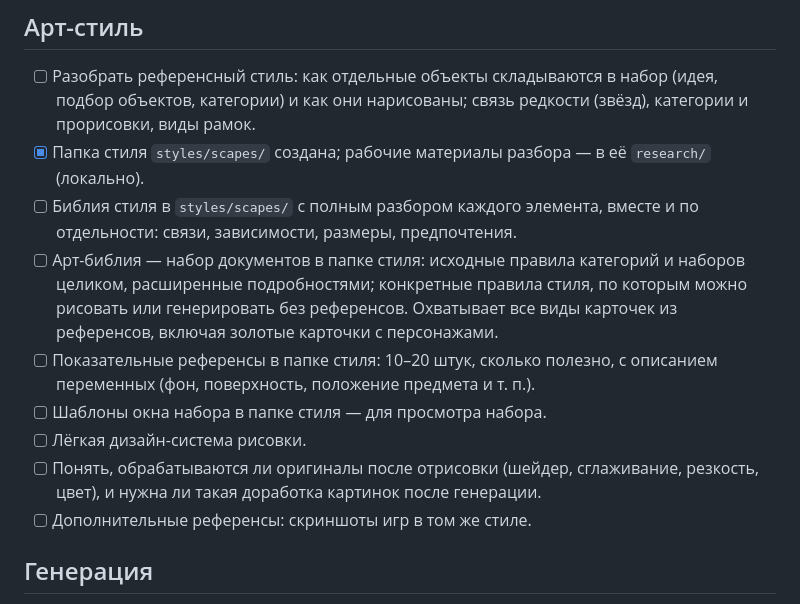
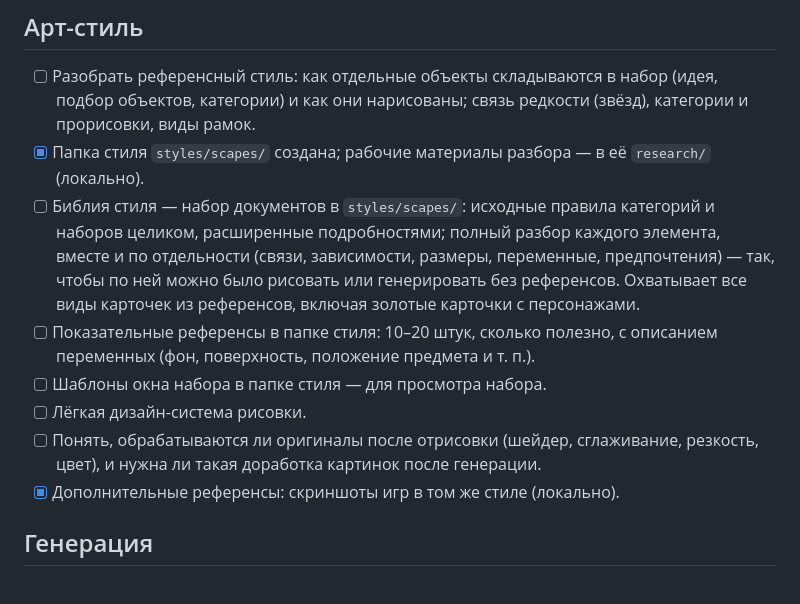
Before and after one commit to Egaslys/card-collection-factory, a Markdown page: docs/plans/ROADMAP.md, the part around the change. Rendered like a GitHub page.

Commit message:
docs(roadmap): merge the style bible items
Co-Authored-By: Claude Opus 5.5 <noreply@anthropic.com>
Claude-Session: https://claude.ai/code/session_01WsWwsYmwaxJpH9EVwEDYaX

```diff
--- a/docs/plans/ROADMAP.md
+++ b/docs/plans/ROADMAP.md
@@ -11,13 +11,12 @@
 
 - [ ] Разобрать референсный стиль: как отдельные объекты складываются в набор (идея, подбор объектов, категории) и как они нарисованы; связь редкости (звёзд), категории и прорисовки, виды рамок.
 - [x] Папка стиля `styles/scapes/` создана; рабочие материалы разбора — в её `research/` (локально).
-- [ ] Библия стиля в `styles/scapes/` с полным разбором каждого элемента, вместе и по отдельности: связи, зависимости, размеры, предпочтения.
-- [ ] Арт-библия — набор документов в папке стиля: исходные правила категорий и наборов целиком, расширенные подробностями; конкретные правила стиля, по которым можно рисовать или генерировать без референсов. Охватывает все виды карточек из референсов, включая золотые карточки с персонажами.
+- [ ] Библия стиля — набор документов в `styles/scapes/`: исходные правила категорий и наборов целиком, расширенные подробностями; полный разбор каждого элемента, вместе и по отдельности (связи, зависимости, размеры, переменные, предпочтения) — так, чтобы по ней можно было рисовать или генерировать без референсов. Охватывает все виды карточек из референсов, включая золотые карточки с персонажами.
 - [ ] Показательные референсы в папке стиля: 10–20 штук, сколько полезно, с описанием переменных (фон, поверхность, положение предмета и т. п.).
 - [ ] Шаблоны окна набора в папке стиля — для просмотра набора.
 - [ ] Лёгкая дизайн-система рисовки.
 - [ ] Понять, обрабатываются ли оригиналы после отрисовки (шейдер, сглаживание, резкость, цвет), и нужна ли такая доработка картинок после генерации.
-- [ ] Дополнительные референсы: скриншоты игр в том же стиле.
+- [x] Дополнительные референсы: скриншоты игр в том же стиле (локально).
 
 ## Генерация
 
```
